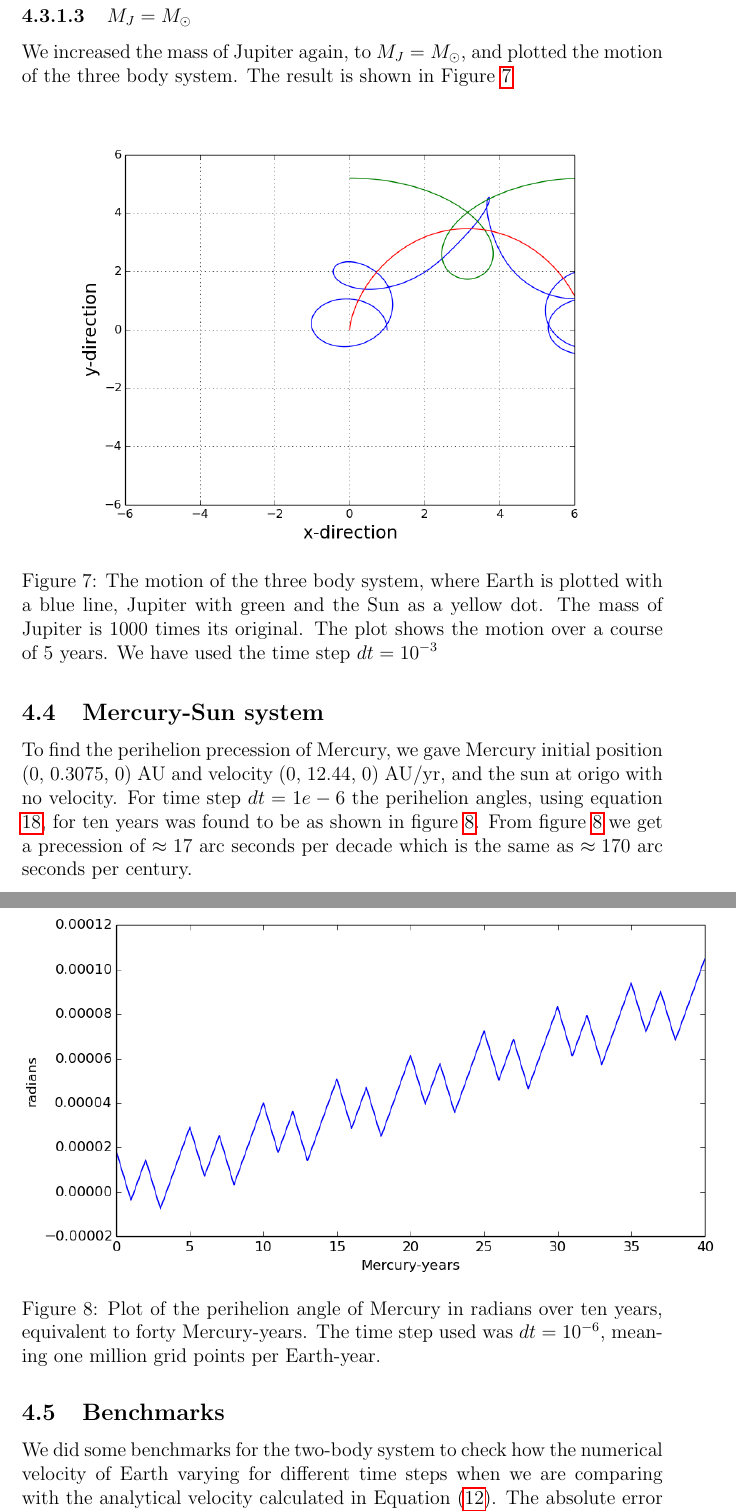
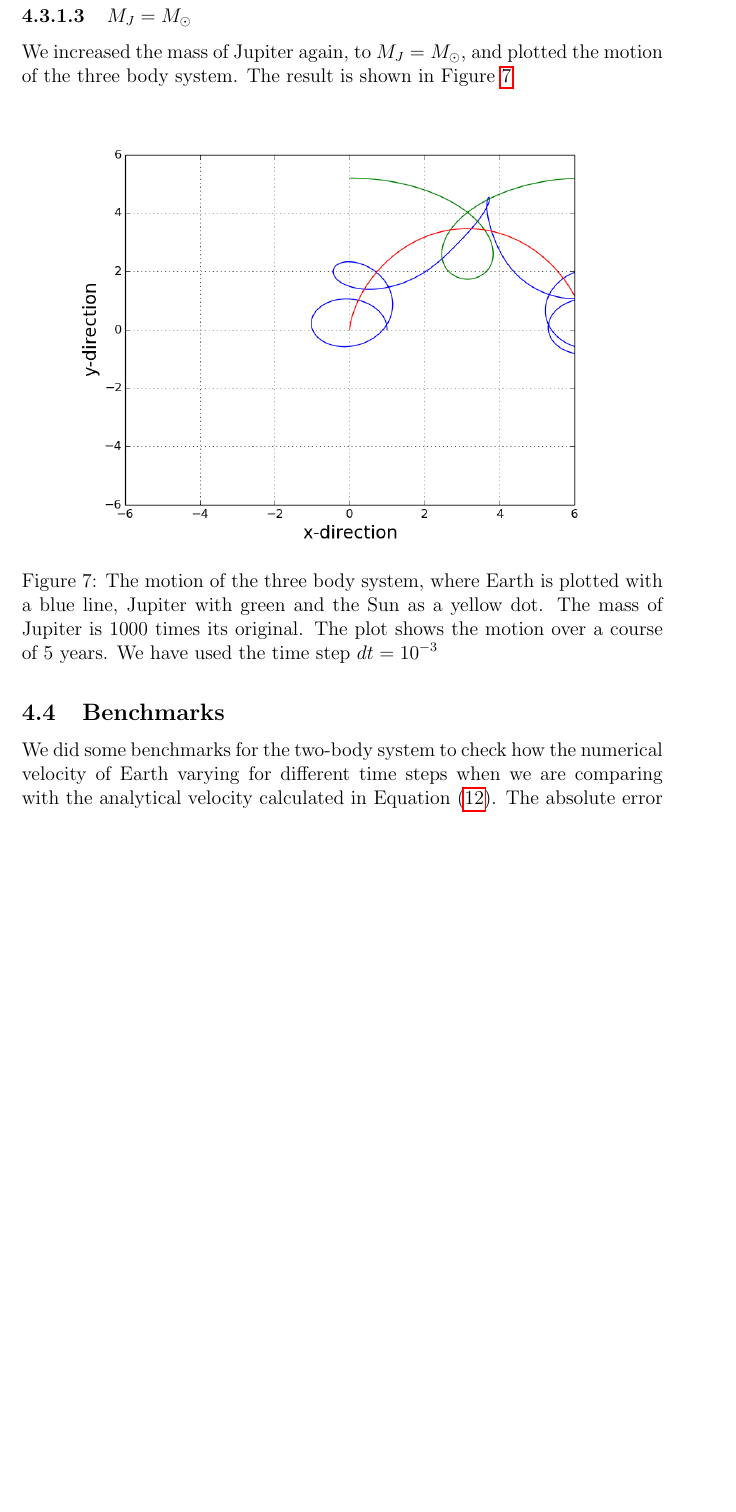
Before and after one commit to richaraf/Comphys_projects, a LaTeX paper (Project_3/Report_Project3.tex): two parts of pages 19 and 20 of 23 before the commit and part of page 19 of 22 after it, the two joined at a grey line, cut so that both start at the same text, the shorter picture padded with empty space. Compiled offline with pdfLaTeX.

Commit message:
Small fix

```diff
--- a/Project_3/Report_Project3.tex
+++ b/Project_3/Report_Project3.tex
@@ -484,15 +486,6 @@ We increased the mass of Jupiter again, to $M_J = M_{\odot}$, and plotted the mo
     \label{fig:Jupiter_m=1_Earth}
 \end{figure}
 
-\subsection{Mercury-Sun system}
-To find the perihelion precession of Mercury, we gave Mercury initial position (0, 0.3075, 0) AU and velocity (0, 12.44, 0) AU/yr, and the sun at origo with no velocity. For time step $dt=1e-6$ the perihelion angles, using equation \ref{eq:perihelionangle}, for ten years was found to be as shown in figure \ref{fig:precesion}. From figure \ref{fig:precesion} we get a precession of $\approx 17$ arc seconds per decade which is the same as $\approx 170$ arc seconds per century.
-\begin{figure}
-\centering
-\includegraphics[scale=0.7]{precesion.png}
-\caption{Plot of the perihelion angle of Mercury in radians over ten years, equivalent to forty Mercury-years. The time step used was $dt=10^{-6}$, meaning one million grid points per Earth-year.}
-\label{fig:precesion}
-\end{figure}
-
 \subsection{Benchmarks}
 We did some benchmarks for the two-body system to check how the numerical velocity of Earth varying for different time steps when we are comparing with the analytical velocity calculated in Equation (\ref{eq:AnalyticVel}). The absolute error is calculated with a similar program to the one found in \textit{Test Velocity}, and the table shows the absolute error for different times (1 $yr$, 5 $yr$, 20 $yr$ and 50 $yr$) and different time steps ($10^-1$s, $10^-2$s and $10^-3$s):
 \begin{table}[H]
```
Also changed, not shown: Project_3/Report_Project3.tex (5 more changed lines).
